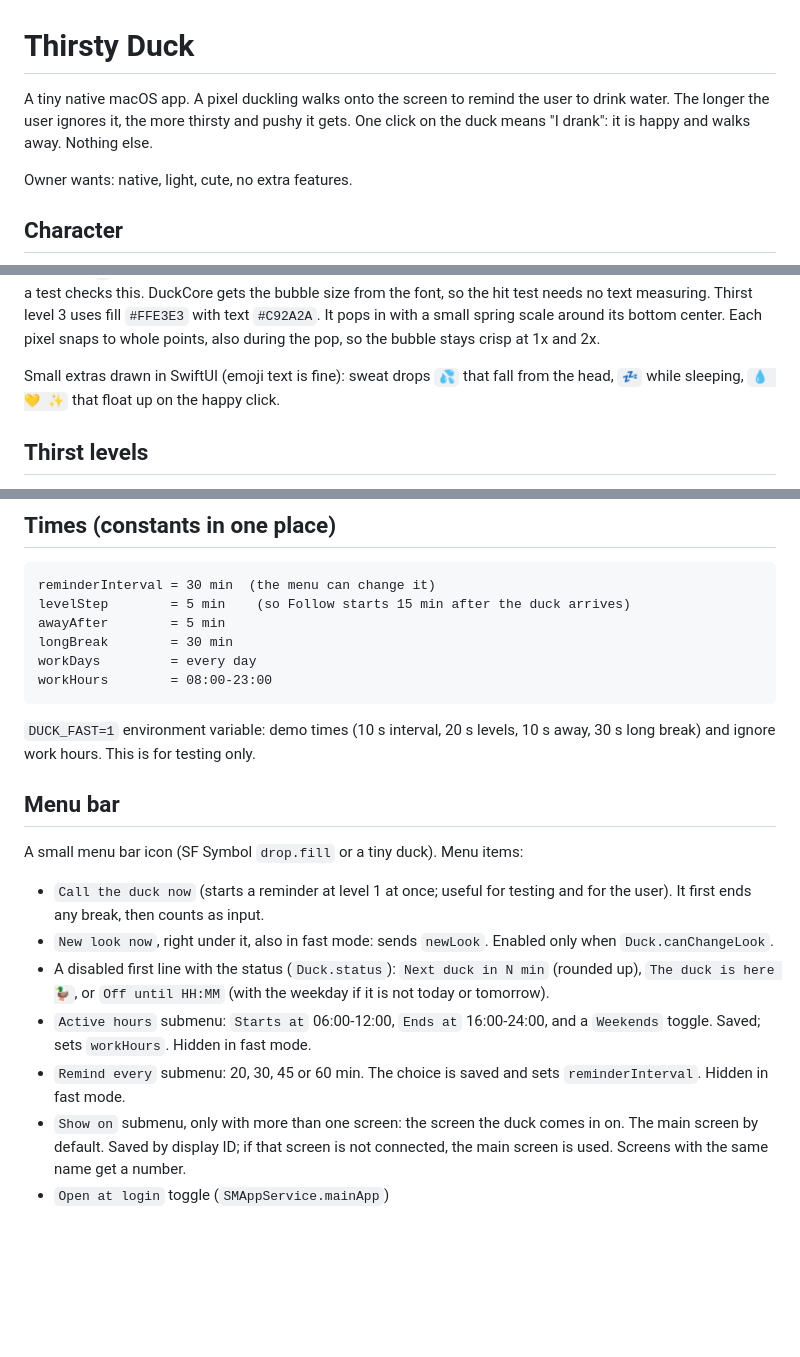
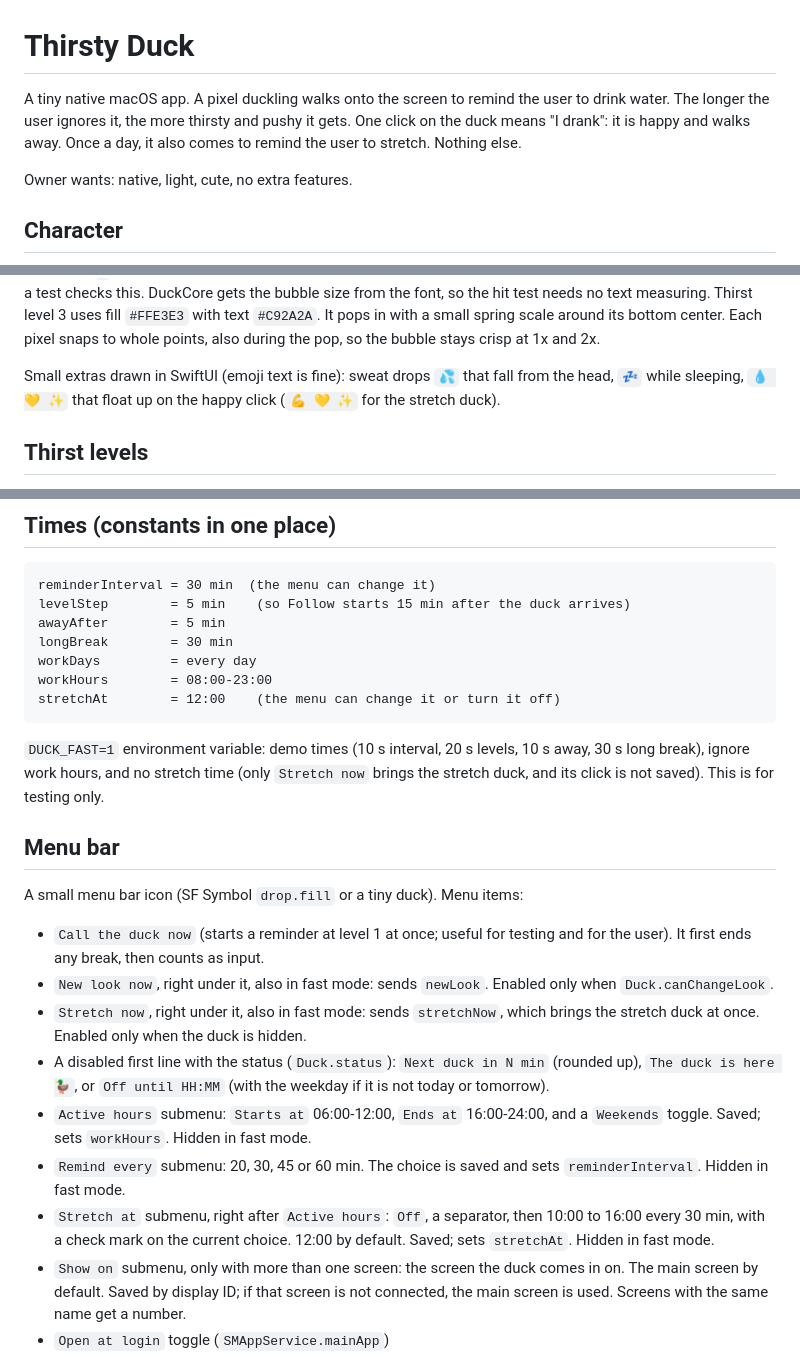
Before and after one commit to oskarsonc/thirsty-duck, a Markdown page: SPEC.md, 3 parts joined by grey strips. Drawn GitHub-style; blank space fills up the shorter version.

````diff
--- a/SPEC.md
+++ b/SPEC.md
@@ -1,6 +1,6 @@
 # Thirsty Duck
 
-A tiny native macOS app. A pixel duckling walks onto the screen to remind the user to drink water. The longer the user ignores it, the more thirsty and pushy it gets. One click on the duck means "I drank": it is happy and walks away. Nothing else.
+A tiny native macOS app. A pixel duckling walks onto the screen to remind the user to drink water. The longer the user ignores it, the more thirsty and pushy it gets. One click on the duck means "I drank": it is happy and walks away. Once a day, it also comes to remind the user to stretch. Nothing else.
 
 Owner wants: native, light, cute, no extra features.
 
@@ -53,7 +53,7 @@ Motion on top of the pixels (transforms of the whole sprite): walk bob (up 2 pt,
 
 Speech bubble: all pixels, 2 pt each, as option A of the bubble design: a white box with a one-pixel `#2B2B2B` outline and its corners cut by one pixel, a two-row stepped tail under the middle, a black 15% shadow one pixel down and to the right, and the text 4 pixels in from the sides and 3 from the top and bottom. The text uses the pixel font in `PixelFont` (7 rows, variable width, a 1 pixel gap, lowercase drawn as uppercase), color `#2B2B2B`. Emoji and `…` are pixel icons in the same font, in fixed colors. Every character that a bubble can show has a glyph; a test checks this. DuckCore gets the bubble size from the font, so the hit test needs no text measuring. Thirst level 3 uses fill `#FFE3E3` with text `#C92A2A`. It pops in with a small spring scale around its bottom center. Each pixel snaps to whole points, also during the pop, so the bubble stays crisp at 1x and 2x.
 
-Small extras drawn in SwiftUI (emoji text is fine): sweat drops `💦` that fall from the head, `💤` while sleeping, `💧 💛 ✨` that float up on the happy click.
+Small extras drawn in SwiftUI (emoji text is fine): sweat drops `💦` that fall from the head, `💤` while sleeping, `💧 💛 ✨` that float up on the happy click (`💪 💛 ✨` for the stretch duck).
 
 ## Thirst levels
 
@@ -106,18 +125,21 @@ awayAfter        = 5 min
 longBreak        = 30 min
 workDays         = every day
 workHours        = 08:00-23:00
+stretchAt        = 12:00    (the menu can change it or turn it off)
 ```
 
-`DUCK_FAST=1` environment variable: demo times (10 s interval, 20 s levels, 10 s away, 30 s long break) and ignore work hours. This is for testing only.
+`DUCK_FAST=1` environment variable: demo times (10 s interval, 20 s levels, 10 s away, 30 s long break), ignore work hours, and no stretch time (only `Stretch now` brings the stretch duck, and its click is not saved). This is for testing only.
 
 ## Menu bar
 
 A small menu bar icon (SF Symbol `drop.fill` or a tiny duck). Menu items:
 - `Call the duck now` (starts a reminder at level 1 at once; useful for testing and for the user). It first ends any break, then counts as input.
 - `New look now`, right under it, also in fast mode: sends `newLook`. Enabled only when `Duck.canChangeLook`.
+- `Stretch now`, right under it, also in fast mode: sends `stretchNow`, which brings the stretch duck at once. Enabled only when the duck is hidden.
 - A disabled first line with the status (`Duck.status`): `Next duck in N min` (rounded up), `The duck is here 🦆`, or `Off until HH:MM` (with the weekday if it is not today or tomorrow).
 - `Active hours` submenu: `Starts at` 06:00-12:00, `Ends at` 16:00-24:00, and a `Weekends` toggle. Saved; sets `workHours`. Hidden in fast mode.
 - `Remind every` submenu: 20, 30, 45 or 60 min. The choice is saved and sets `reminderInterval`. Hidden in fast mode.
+- `Stretch at` submenu, right after `Active hours`: `Off`, a separator, then 10:00 to 16:00 every 30 min, with a check mark on the current choice. 12:00 by default. Saved; sets `stretchAt`. Hidden in fast mode.
 - `Show on` submenu, only with more than one screen: the screen the duck comes in on. The main screen by default. Saved by display ID; if that screen is not connected, the main screen is used. Screens with the same name get a number.
 - `Open at login` toggle (`SMAppService.mainApp`)
 - `Quit`
````
Also changed, not shown: other parts of SPEC.md (+21 -2 lines), README.md (+13 -2 lines), docs/stretch.png (added), 1 other file.
